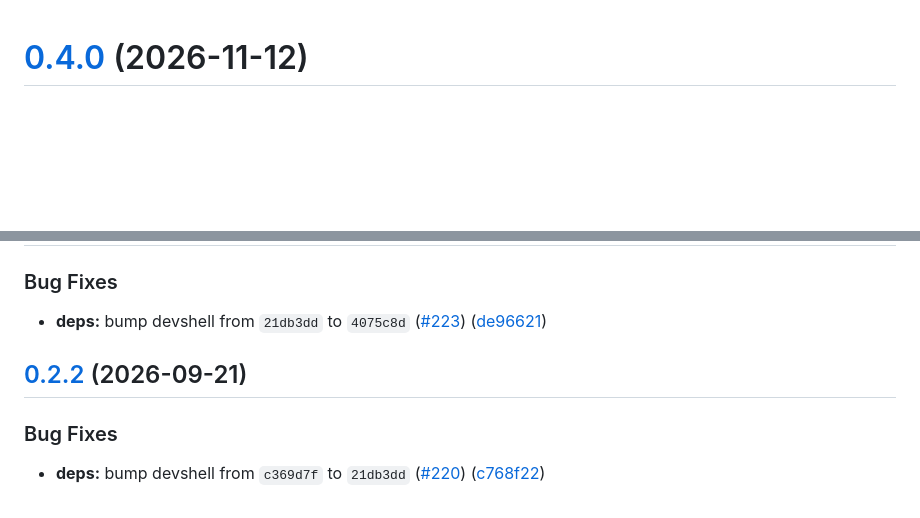
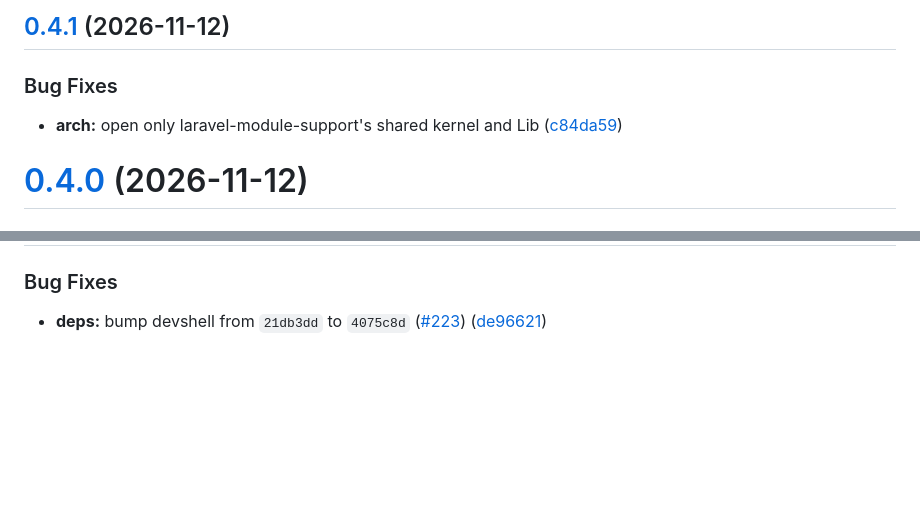
Before and after one commit to 99linesofcode/laravel-skeleton, a Markdown page: CHANGELOG.md, 2 parts joined by grey strips. GitHub-like rendering; blank space fills up the shorter version.

Commit message:
chore(release): v0.4.1 [skip ci]

```diff
--- a/CHANGELOG.md
+++ b/CHANGELOG.md
@@ -1,3 +1,12 @@
+## [0.4.1](https://github.com/99linesofcode/laravel-skeleton/compare/v0.4.0...v0.4.1) (2026-11-12)
+
+
+### Bug Fixes
+
+* **arch:** open only laravel-module-support's shared kernel and Lib ([c84da59](https://github.com/99linesofcode/laravel-skeleton/commit/c84da591c030bd1fd532d5a2fa21483147934e5b))
+
+
+
 # [0.4.0](https://github.com/99linesofcode/laravel-skeleton/compare/v0.3.1...v0.4.0) (2026-11-12)
 
 
@@ -72,12 +81,3 @@
 ### Bug Fixes
 
 * **deps:** bump devshell from `21db3dd` to `4075c8d` ([#223](https://github.com/99linesofcode/laravel-skeleton/issues/223)) ([de96621](https://github.com/99linesofcode/laravel-skeleton/commit/de966218ff1d93f501368e27a8d81a221184cb8b))
-
-
-
-## [0.2.2](https://github.com/99linesofcode/laravel-skeleton/compare/v0.2.1...v0.2.2) (2026-09-21)
-
-
-### Bug Fixes
-
-* **deps:** bump devshell from `c369d7f` to `21db3dd` ([#220](https://github.com/99linesofcode/laravel-skeleton/issues/220)) ([c768f22](https://github.com/99linesofcode/laravel-skeleton/commit/c768f2252fef88ac129e0a34e025703990bf0551))
```
